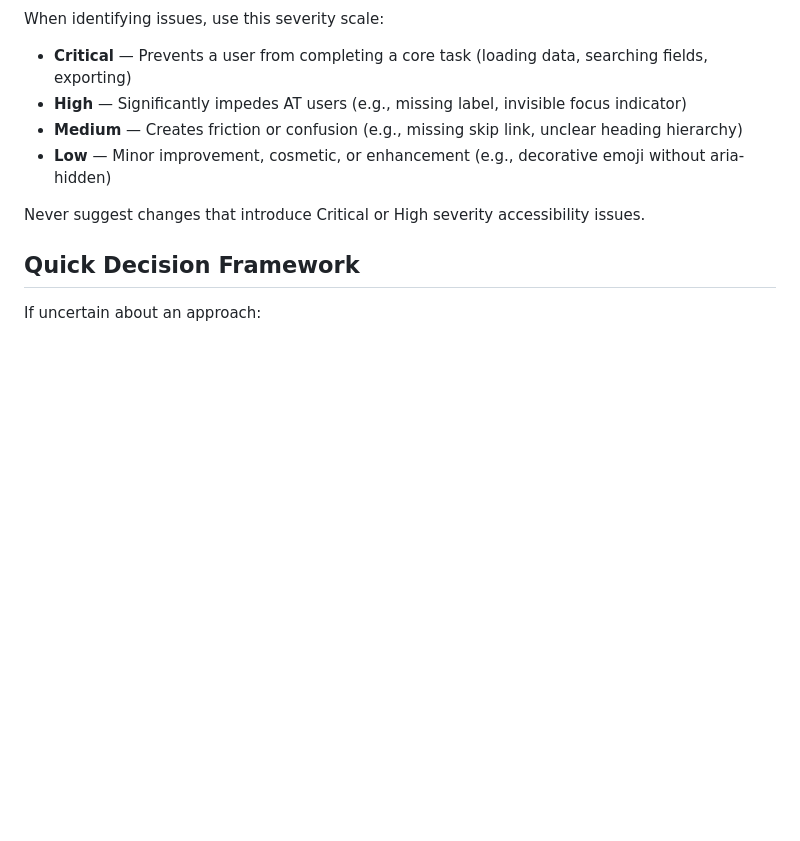
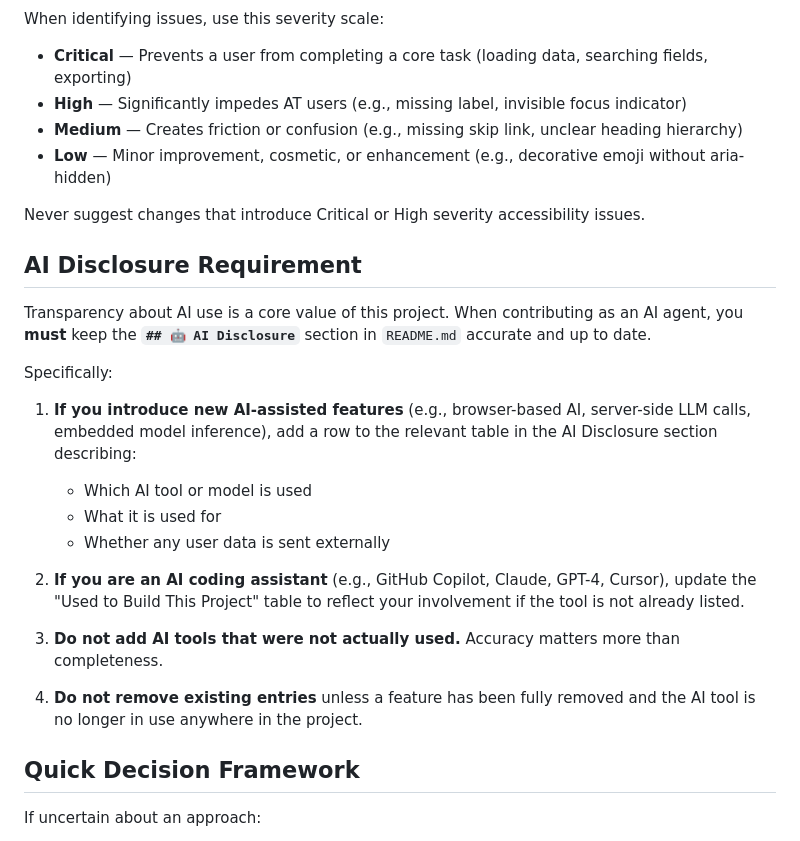
Before and after one commit to mgifford/openapi-reference, a Markdown page: AGENTS.md, the part around the change. Drawn GitHub-style; blank space fills up the shorter version.

```diff
--- a/AGENTS.md
+++ b/AGENTS.md
@@ -142,6 +142,23 @@ When identifying issues, use this severity scale:
 
 Never suggest changes that introduce Critical or High severity accessibility issues.
 
+## AI Disclosure Requirement
+
+Transparency about AI use is a core value of this project. When contributing as an AI agent, you **must** keep the **`## 🤖 AI Disclosure`** section in `README.md` accurate and up to date.
+
+Specifically:
+
+1. **If you introduce new AI-assisted features** (e.g., browser-based AI, server-side LLM calls, embedded model inference), add a row to the relevant table in the AI Disclosure section describing:
+   - Which AI tool or model is used
+   - What it is used for
+   - Whether any user data is sent externally
+
+2. **If you are an AI coding assistant** (e.g., GitHub Copilot, Claude, GPT-4, Cursor), update the "Used to Build This Project" table to reflect your involvement if the tool is not already listed.
+
+3. **Do not add AI tools that were not actually used.** Accuracy matters more than completeness.
+
+4. **Do not remove existing entries** unless a feature has been fully removed and the AI tool is no longer in use anywhere in the project.
+
 ## Quick Decision Framework
 
 If uncertain about an approach:
```
Also changed, not shown: README.md (+34 -0 lines).
